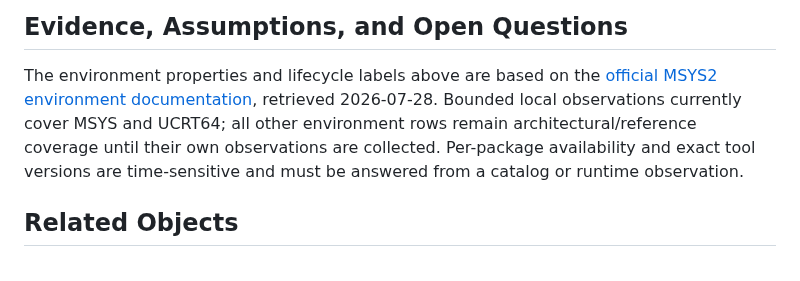
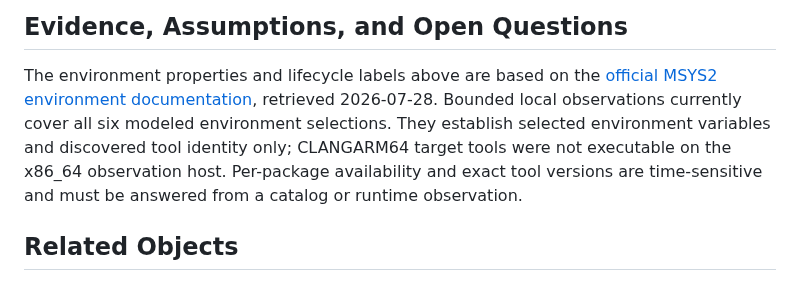
Before and after one commit to baileyrd/AKB, a Markdown page: docs/RUNTIME-ENVIRONMENTS.md, the part around the change. Rendered like a GitHub page.

```diff
--- a/docs/RUNTIME-ENVIRONMENTS.md
+++ b/docs/RUNTIME-ENVIRONMENTS.md
@@ -68,11 +68,12 @@ constraint to verify for each boundary.
 
 The environment properties and lifecycle labels above are based on the
 [official MSYS2 environment documentation](https://www.msys2.org/docs/environments/),
-retrieved 2026-07-28. Bounded local observations currently cover MSYS and
-UCRT64; all other environment rows remain architectural/reference coverage
-until their own observations are collected. Per-package availability and exact
-tool versions are time-sensitive and must be answered from a catalog or
-runtime observation.
+retrieved 2026-07-28. Bounded local observations currently cover all six
+modeled environment selections. They establish selected environment variables
+and discovered tool identity only; CLANGARM64 target tools were not executable
+on the x86_64 observation host. Per-package availability and exact tool
+versions are time-sensitive and must be answered from a catalog or runtime
+observation.
 
 ## Related Objects
 
```
Also changed, not shown: docs/LOCAL-EVIDENCE-RETENTION.md (+8 -6 lines).
